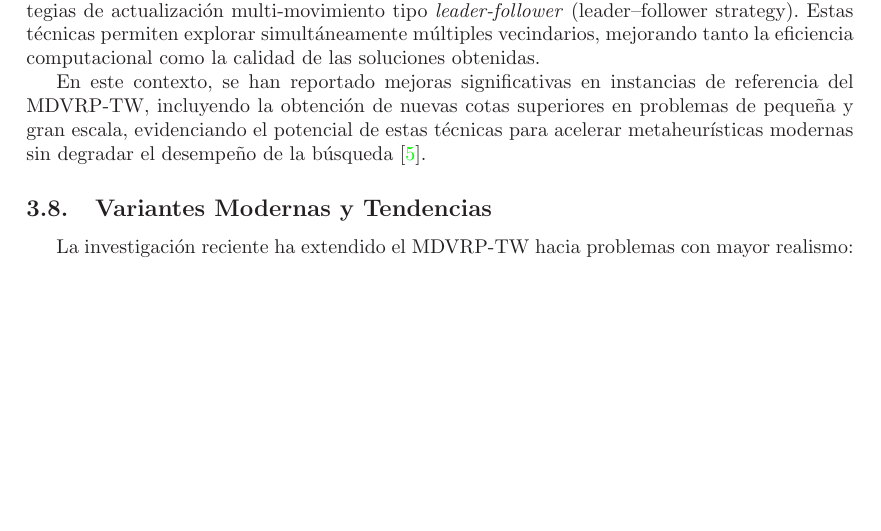
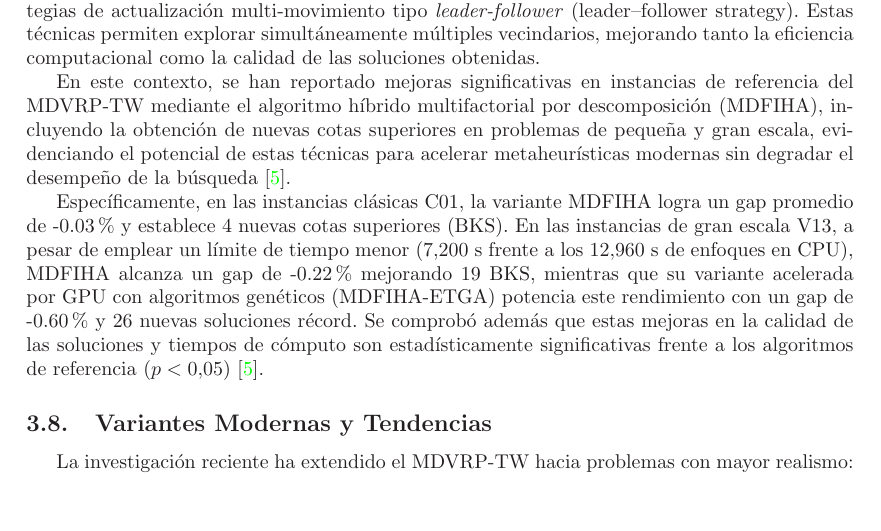
Before and after one commit to retamalesj/MDVRPTW-SA, a LaTeX paper (informe2/RetamalesP202173650.tex): part of page 5 of 15, cut so that both start at the same text, the shorter picture padded with empty space. Compiled offline with LaTeX, dvips and Ghostscript.

Commit message:
feat: add empirical values GPU

```diff
--- a/informe2/RetamalesP202173650.tex
+++ b/informe2/RetamalesP202173650.tex
@@ -214,9 +214,17 @@ multi-movimiento tipo \textit{leader-follower} (leader–follower strategy). Est
 simultáneamente múltiples vecindarios, mejorando tanto la eficiencia computacional como la calidad de las
 soluciones obtenidas.
 
-En este contexto, se han reportado mejoras significativas en instancias de referencia del MDVRP-TW,
+En este contexto, se han reportado mejoras significativas en instancias de referencia del MDVRP-TW
+mediante el algoritmo híbrido multifactorial por descomposición (MDFIHA),
 incluyendo la obtención de nuevas cotas superiores en problemas de pequeña y gran escala, evidenciando el
 potencial de estas técnicas para acelerar metaheurísticas modernas sin degradar el desempeño de la búsqueda~\cite{GPU2026}.
+
+Específicamente, en las instancias clásicas C01, la variante MDFIHA logra un gap promedio de -0.03\% y establece 4 nuevas cotas
+superiores (BKS). En las instancias de gran escala V13, a pesar de emplear un límite de tiempo menor
+(7,200 s frente a los 12,960 s de enfoques en CPU), MDFIHA alcanza un gap de -0.22\% mejorando 19 BKS,
+mientras que su variante acelerada por GPU con algoritmos genéticos (MDFIHA-ETGA) potencia este rendimiento con un gap de -0.60\% y 26 nuevas
+soluciones récord. Se comprobó además que estas mejoras en la calidad de las soluciones y tiempos de cómputo son
+estadísticamente significativas frente a los algoritmos de referencia ($p < 0.05$)~\cite{GPU2026}.
 
 \subsection{Variantes Modernas y Tendencias}
 
```
Also changed, not shown: informe2/RetamalesP202173650.pdf.
